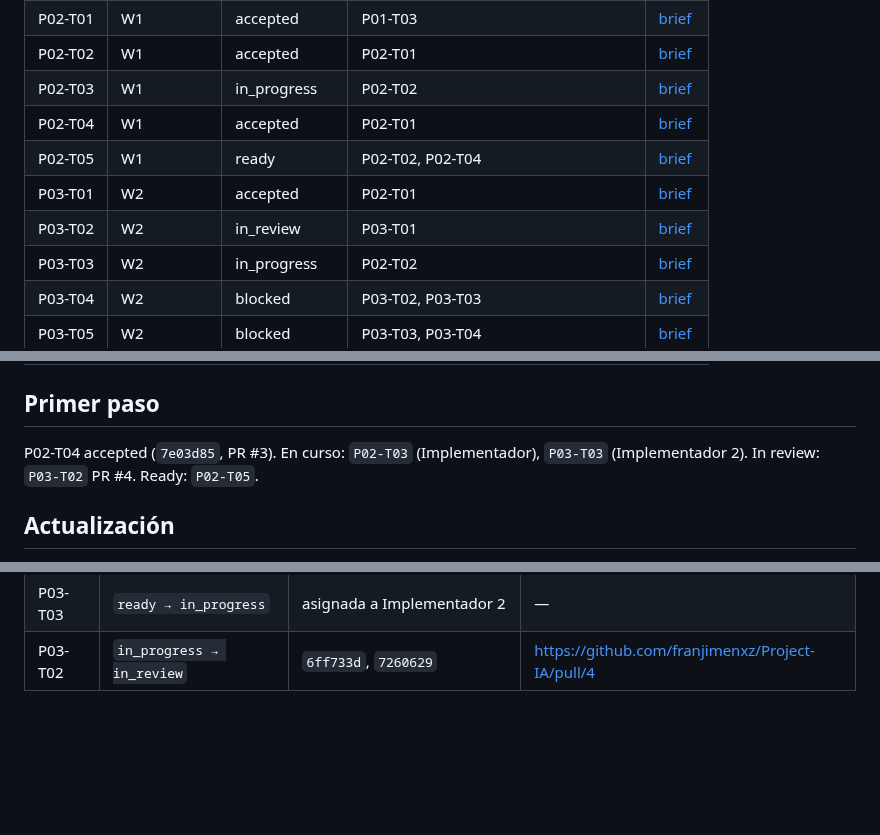
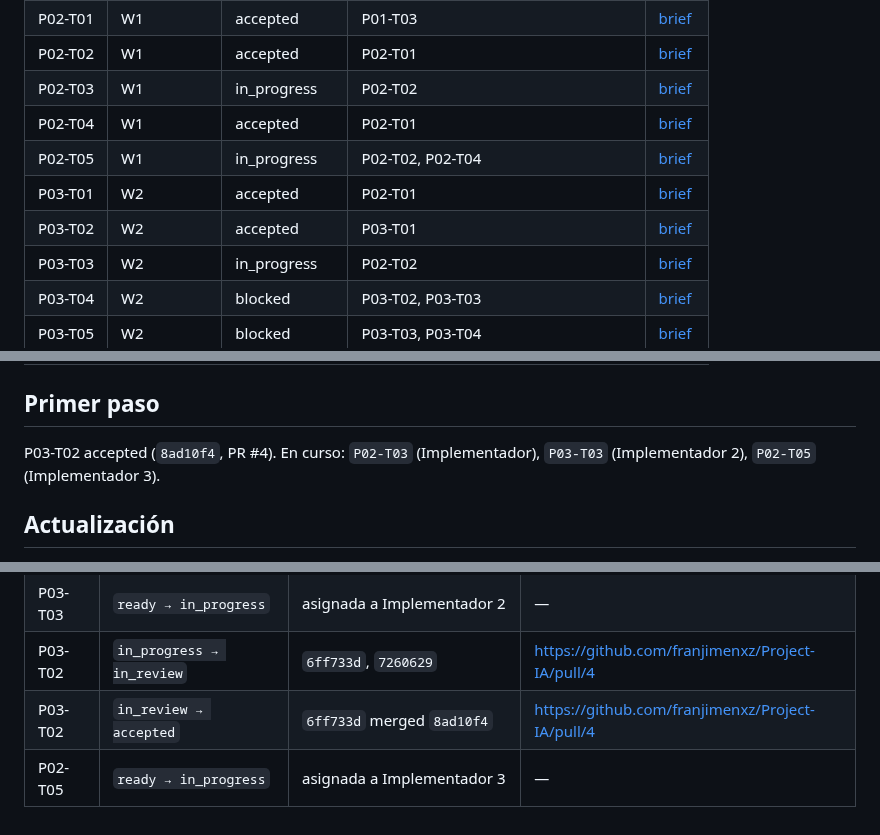
Before and after one commit to franjimenxz/Project-IA, a Markdown page: docs/00-governance/delegation-board.md, 3 parts joined by grey strips. Rendered like a GitHub page; blank space fills up the shorter version.

Commit message:
docs: accept P03-T02 and assign P02-T05
Implementador 3 takes the simulated channel after appointment contracts merged.

```diff
--- a/docs/00-governance/delegation-board.md
+++ b/docs/00-governance/delegation-board.md
@@ -24,9 +24,9 @@ Un brief `ready` significa que su especificación está completa; no habilita ej
 | P02-T02 | W1 | accepted | P02-T01 | [brief](../phases/phase-02-technical-foundations/agent-briefs/P02-T02-tenancy.md) |
 | P02-T03 | W1 | in_progress | P02-T02 | [brief](../phases/phase-02-technical-foundations/agent-briefs/P02-T03-configuration.md) |
 | P02-T04 | W1 | accepted | P02-T01 | [brief](../phases/phase-02-technical-foundations/agent-briefs/P02-T04-observability-errors.md) |
-| P02-T05 | W1 | ready | P02-T02, P02-T04 | [brief](../phases/phase-02-technical-foundations/agent-briefs/P02-T05-simulated-channel.md) |
+| P02-T05 | W1 | in_progress | P02-T02, P02-T04 | [brief](../phases/phase-02-technical-foundations/agent-briefs/P02-T05-simulated-channel.md) |
 | P03-T01 | W2 | accepted | P02-T01 | [brief](../phases/phase-03-internal-contracts/agent-briefs/P03-T01-common-contracts.md) |
-| P03-T02 | W2 | in_review | P03-T01 | [brief](../phases/phase-03-internal-contracts/agent-briefs/P03-T02-appointment-contracts.md) |
+| P03-T02 | W2 | accepted | P03-T01 | [brief](../phases/phase-03-internal-contracts/agent-briefs/P03-T02-appointment-contracts.md) |
 | P03-T03 | W2 | in_progress | P02-T02 | [brief](../phases/phase-03-internal-contracts/agent-briefs/P03-T03-tool-registry.md) |
 | P03-T04 | W2 | blocked | P03-T02, P03-T03 | [brief](../phases/phase-03-internal-contracts/agent-briefs/P03-T04-fake-appointments.md) |
 | P03-T05 | W2 | blocked | P03-T03, P03-T04 | [brief](../phases/phase-03-internal-contracts/agent-briefs/P03-T05-tool-executor.md) |
@@ -63,7 +63,7 @@ Un brief `ready` significa que su especificación está completa; no habilita ej
 
 ## Primer paso
 
-P02-T04 accepted (`7e03d85`, PR #3). En curso: `P02-T03` (Implementador), `P03-T03` (Implementador 2). In review: `P03-T02` PR #4. Ready: `P02-T05`.
+P03-T02 accepted (`8ad10f4`, PR #4). En curso: `P02-T03` (Implementador), `P03-T03` (Implementador 2), `P02-T05` (Implementador 3).
 
 ## Actualización
 
@@ -100,3 +100,5 @@ Sólo el coordinador edita estados. Cada transición cita commit y evidencia en
 | P02-T05 | `blocked → ready` | dependencias P02-T02 y P02-T04 aceptadas | — |
 | P03-T03 | `ready → in_progress` | asignada a Implementador 2 | — |
 | P03-T02 | `in_progress → in_review` | `6ff733d`, `7260629` | https://github.com/franjimenxz/Project-IA/pull/4 |
+| P03-T02 | `in_review → accepted` | `6ff733d` merged `8ad10f4` | https://github.com/franjimenxz/Project-IA/pull/4 |
+| P02-T05 | `ready → in_progress` | asignada a Implementador 3 | — |
```
